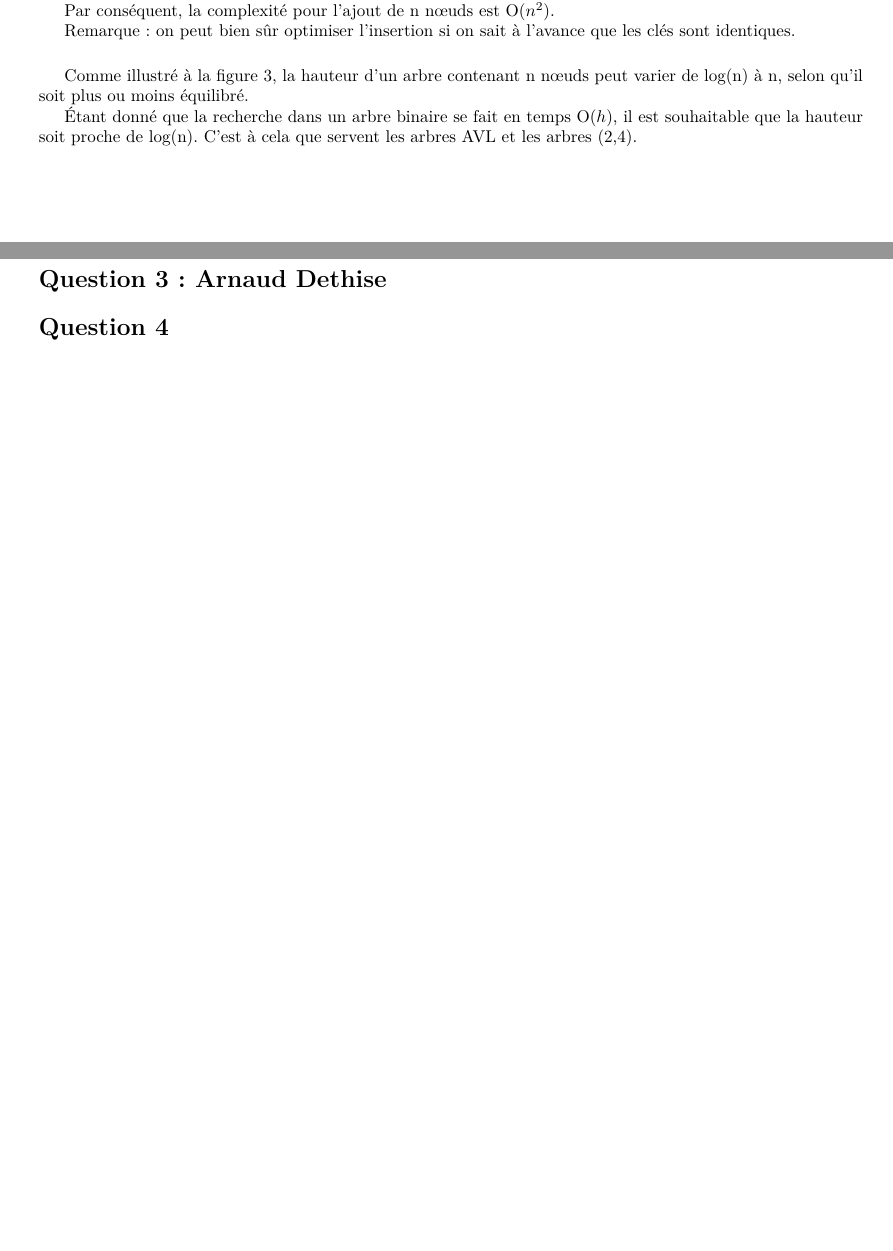
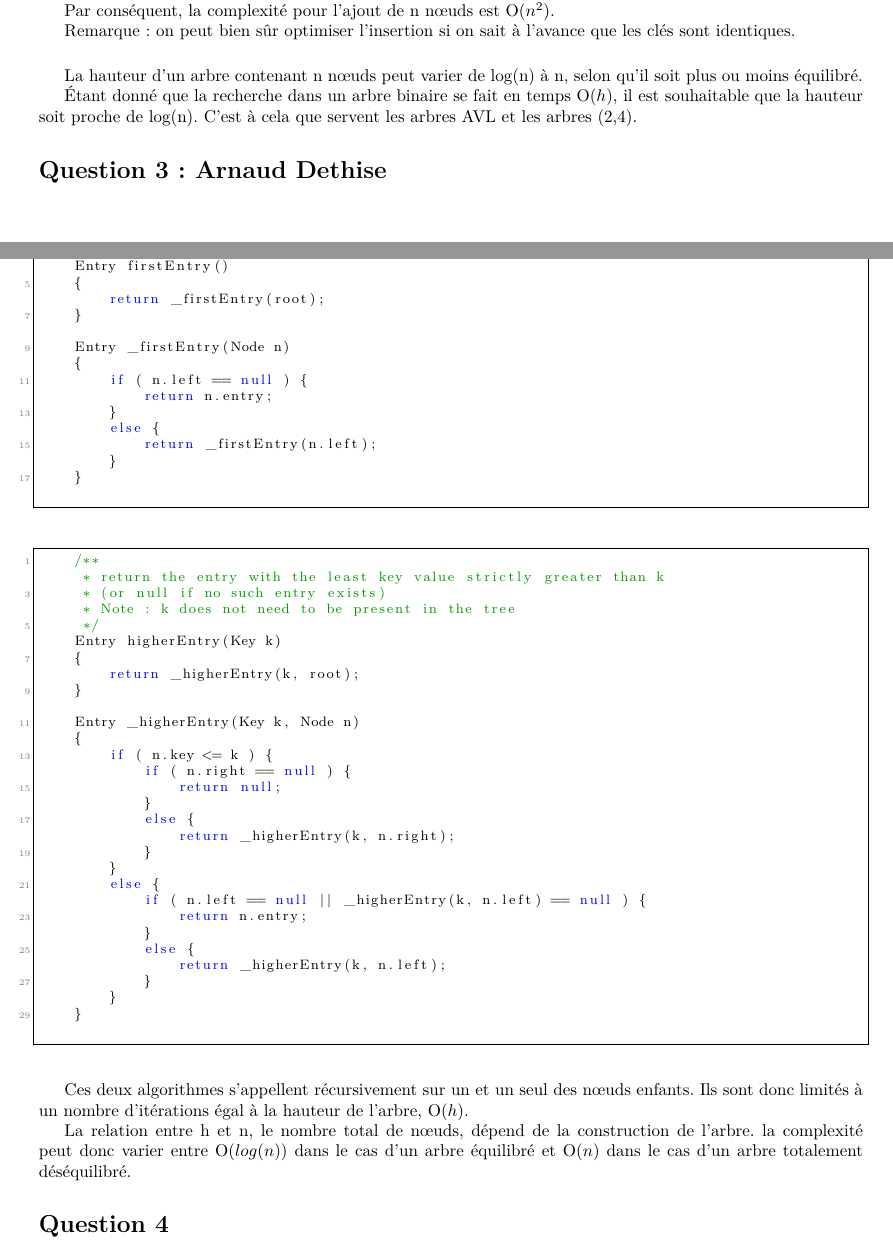
Before and after one commit to adethise/sinf1121-gp2.2, a LaTeX document (mission4/questions/solutions.tex): two parts of pages 1 and 2 of 2, joined at a grey line, cut so that both start at the same text, the shorter picture padded with empty space. Compiled offline with pdfLaTeX.

Commit message:
add q3 (m4)

```diff
--- a/mission4/questions/solutions.tex
+++ b/mission4/questions/solutions.tex
@@ -28,7 +28,7 @@
   frame=single,                    % adds a frame around the code
   keepspaces=true,                 % keeps spaces in text, useful for keeping indentation of code (possibly needs columns=flexible)
   keywordstyle=\color{blue},       % keyword style
-  language=Octave,                 % the language of the code
+  language=Java,                 % the language of the code
   morekeywords={*,...},            % if you want to add more keywords to the set
   numbers=left,                    % where to put the line-numbers; possible values are (none, left, right)
   numbersep=5pt,                   % how far the line-numbers are from the code
@@ -39,7 +39,7 @@
   showtabs=false,                  % show tabs within strings adding particular underscores
   stepnumber=2,                    % the step between two line-numbers. If it's 1, each line will be numbered
   stringstyle=\color{mymauve},     % string literal style
-  tabsize=2,                       % sets default tabsize to 2 spaces
+  tabsize=4,                       % sets default tabsize to 2 spaces
   title=\lstname                   % show the filename of files included with \lstinputlisting; also try caption instead of title
 }
 \usepackage[left=2cm,right=2cm,top=2cm,bottom=2cm]{geometry}
@@ -99,11 +99,68 @@
 	Remarque : on peut bien sûr optimiser l'insertion si on sait à l'avance que les clés sont identiques.
 
 	\vspace{0.5cm}
-	Comme illustré à la figure \ref{multiple_identical_keys}, la hauteur d'un arbre contenant n nœuds peut varier de log(n) à n, selon qu'il soit plus ou moins équilibré.
+	La hauteur d'un arbre contenant n nœuds peut varier de log(n) à n, selon qu'il soit plus ou moins équilibré.
 
 	Étant donné que la recherche dans un arbre binaire se fait en temps O($h$), il est souhaitable que la hauteur soit proche de log(n). C'est à cela que servent les arbres AVL et les arbres (2,4).
 
 \section*{Question 3 : Arnaud Dethise}
+
+	\begin{lstlisting}
+	/**
+	 * return the entry with the smallest key value
+	 */
+	Entry firstEntry()
+	{
+		return _firstEntry(root);
+	}
+
+	Entry _firstEntry(Node n)
+	{
+		if ( n.left == null ) {
+			return n.entry;
+		}
+		else {
+			return _firstEntry(n.left);
+		}
+	}
+	\end{lstlisting}
+
+	\begin{lstlisting}
+	/**
+	 * return the entry with the least key value strictly greater than k
+	 * (or null if no such entry exists)
+	 * Note : k does not need to be present in the tree
+	 */
+	Entry higherEntry(Key k)
+	{
+		return _higherEntry(k, root);
+	}
+
+	Entry _higherEntry(Key k, Node n)
+	{
+		if ( n.key <= k ) {
+			if ( n.right == null ) {
+				return null;
+			}
+			else {
+				return _higherEntry(k, n.right);
+			}
+		}
+		else {
+			if ( n.left == null || _higherEntry(k, n.left) == null ) {
+				return n.entry;
+			}
+			else {
+				return _higherEntry(k, n.left);
+			}
+		}
+	}
+	\end{lstlisting}
+
+	Ces deux algorithmes s'appellent récursivement sur un et un seul des nœuds enfants. Ils sont donc limités à un nombre d'itérations égal à la hauteur de l'arbre, O($h$).
+
+	La relation entre h et n, le nombre total de nœuds, dépend de la construction de l'arbre. la complexité peut donc varier entre O($log(n)$) dans le cas d'un arbre équilibré et O($n$) dans le cas d'un arbre totalement déséquilibré.
+
 \section*{Question 4}
 \section*{Question 5}
 \section*{Question 6}
```
